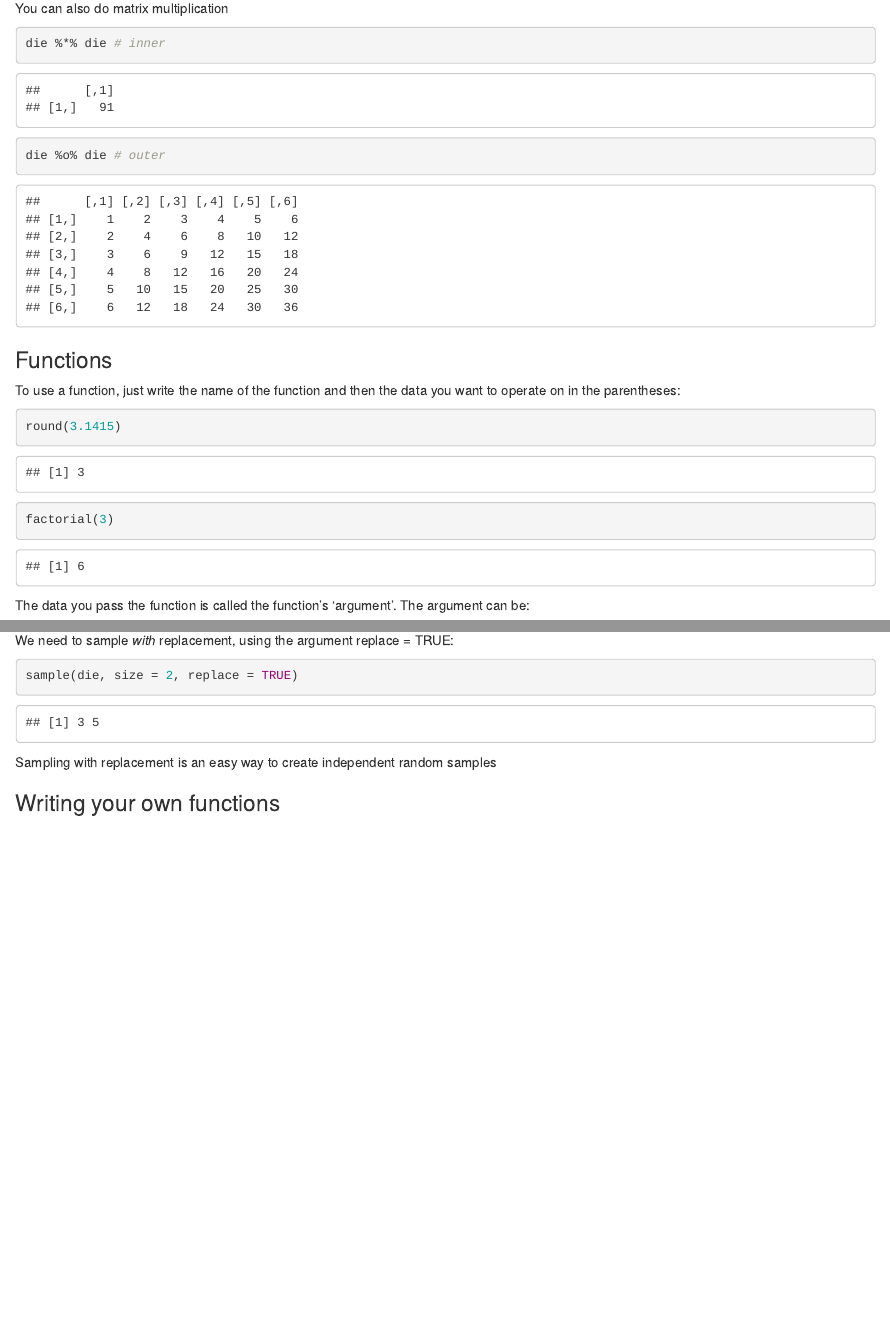
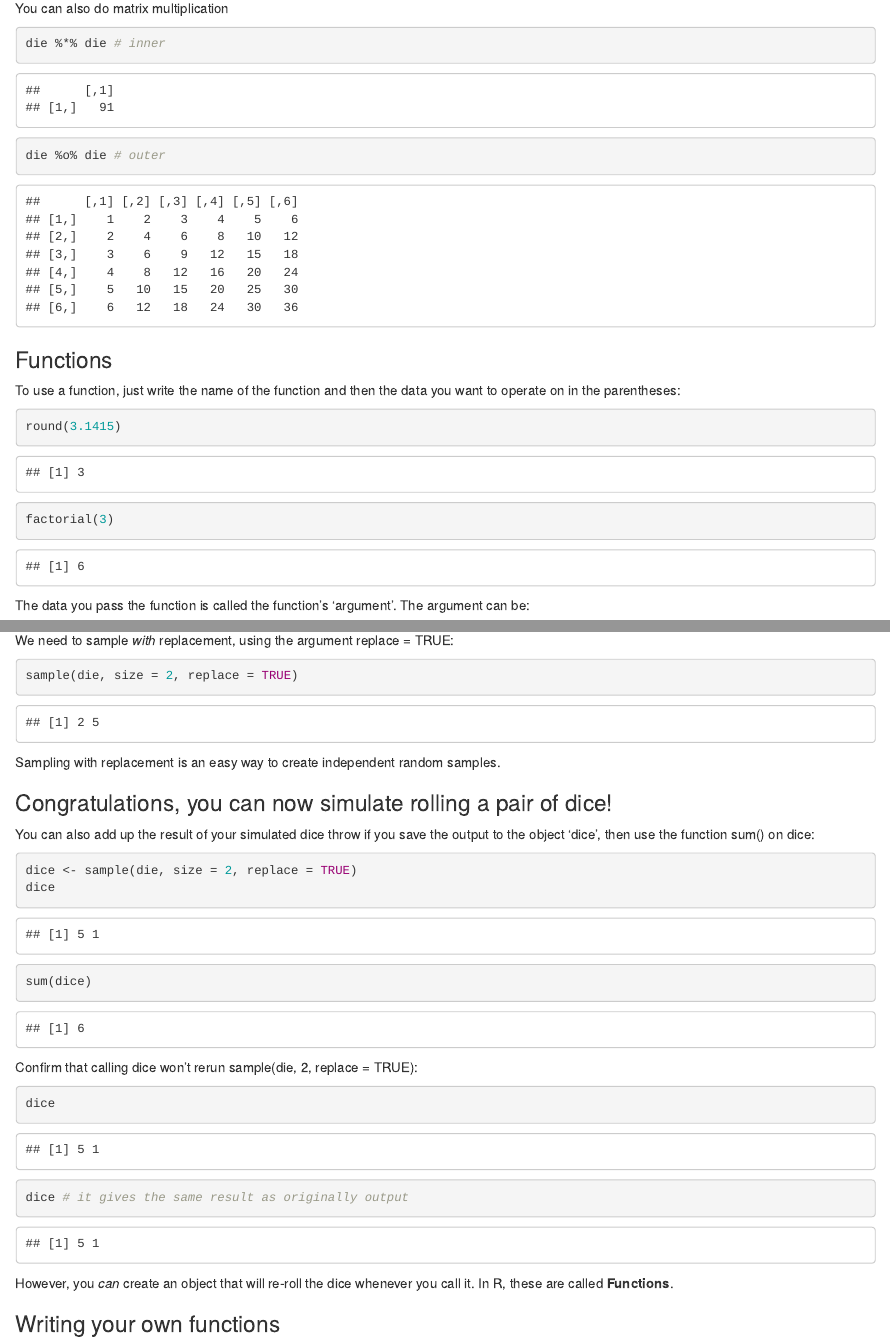
Before and after one commit to Data-Science-and-Statistics-in-EaES/hands-on-programming-with-r, an R Markdown document (exercises-completed.Rmd): the page in a window 1100 px wide, from 2430 px down, and a second part further down, joined at a grey line. The pictures show the output file exercises-completed.html that the author committed with the source, opened offline.

Commit message:
Finished sampling with replacement

````diff
--- a/exercises-completed.Rmd
+++ b/exercises-completed.Rmd
@@ -209,6 +209,26 @@ sample(die, size = 2, replace = TRUE)
 
 Sampling with replacement is an easy way to create independent random samples.
 
+
+### Congratulations, you can now simulate rolling a pair of dice!
+
+You can also add up the result of your simulated dice throw if you save the output to the object 'dice', then use the function sum() on dice:
+
+```{r}
+dice <- sample(die, size = 2, replace = TRUE)
+dice
+sum(dice)
+```
+
+Confirm that calling dice won't rerun sample(die, 2, replace = TRUE):
+
+```{r}
+dice
+dice # it gives the same result as originally output
+```
+
+However, you *can* create an object that will re-roll the dice whenever you call it. In R, these are called **Functions**.
+
 ### Writing your own functions
 
 ### Arguments
````
Also changed, not shown: exercises-completed.html, exercises-completed.Rmd (2 more changed lines).
